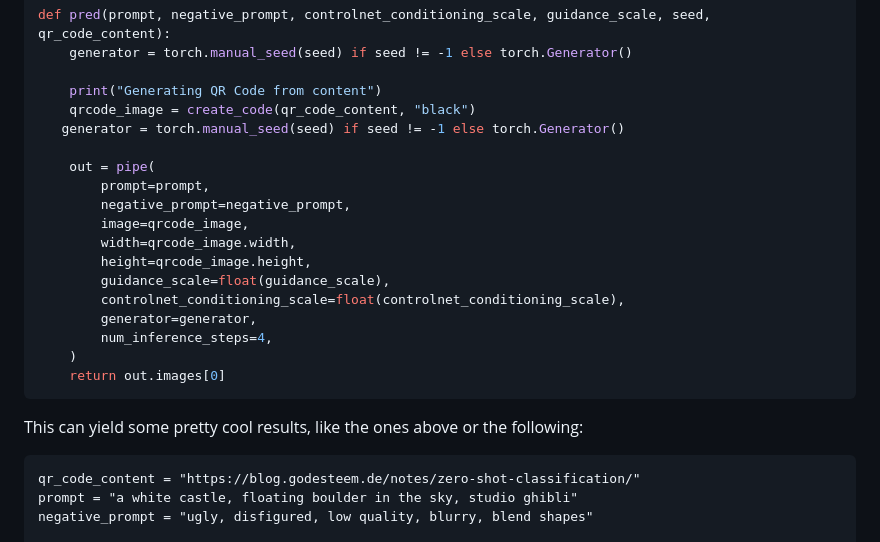
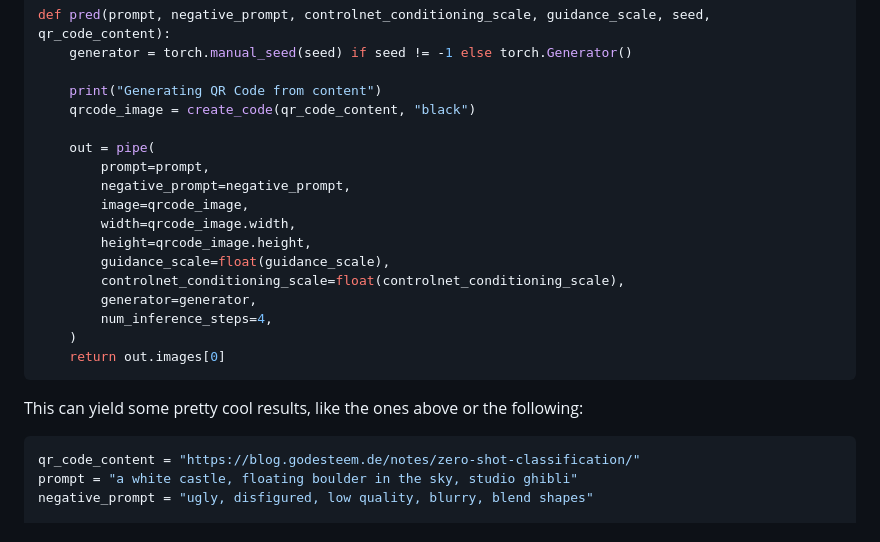
Before and after one commit to philsupertramp/blog, a Markdown page: src/notes/controlnet.md, the part around the change. Drawn GitHub-style.

Commit message:
fix controlnet article code duplication

````diff
--- a/src/notes/controlnet.md
+++ b/src/notes/controlnet.md
@@ -300,7 +300,6 @@ def pred(prompt, negative_prompt, controlnet_conditioning_scale, guidance_scale,
 
     print("Generating QR Code from content")
     qrcode_image = create_code(qr_code_content, "black")
-   generator = torch.manual_seed(seed) if seed != -1 else torch.Generator()
 
     out = pipe(
         prompt=prompt,
@@ -317,7 +316,7 @@ def pred(prompt, negative_prompt, controlnet_conditioning_scale, guidance_scale,
 ```
 
 This can yield some pretty cool results, like the ones above or the following:
-```
+```python
 qr_code_content = "https://blog.godesteem.de/notes/zero-shot-classification/"
 prompt = "a white castle, floating boulder in the sky, studio ghibli"
 negative_prompt = "ugly, disfigured, low quality, blurry, blend shapes"
````
